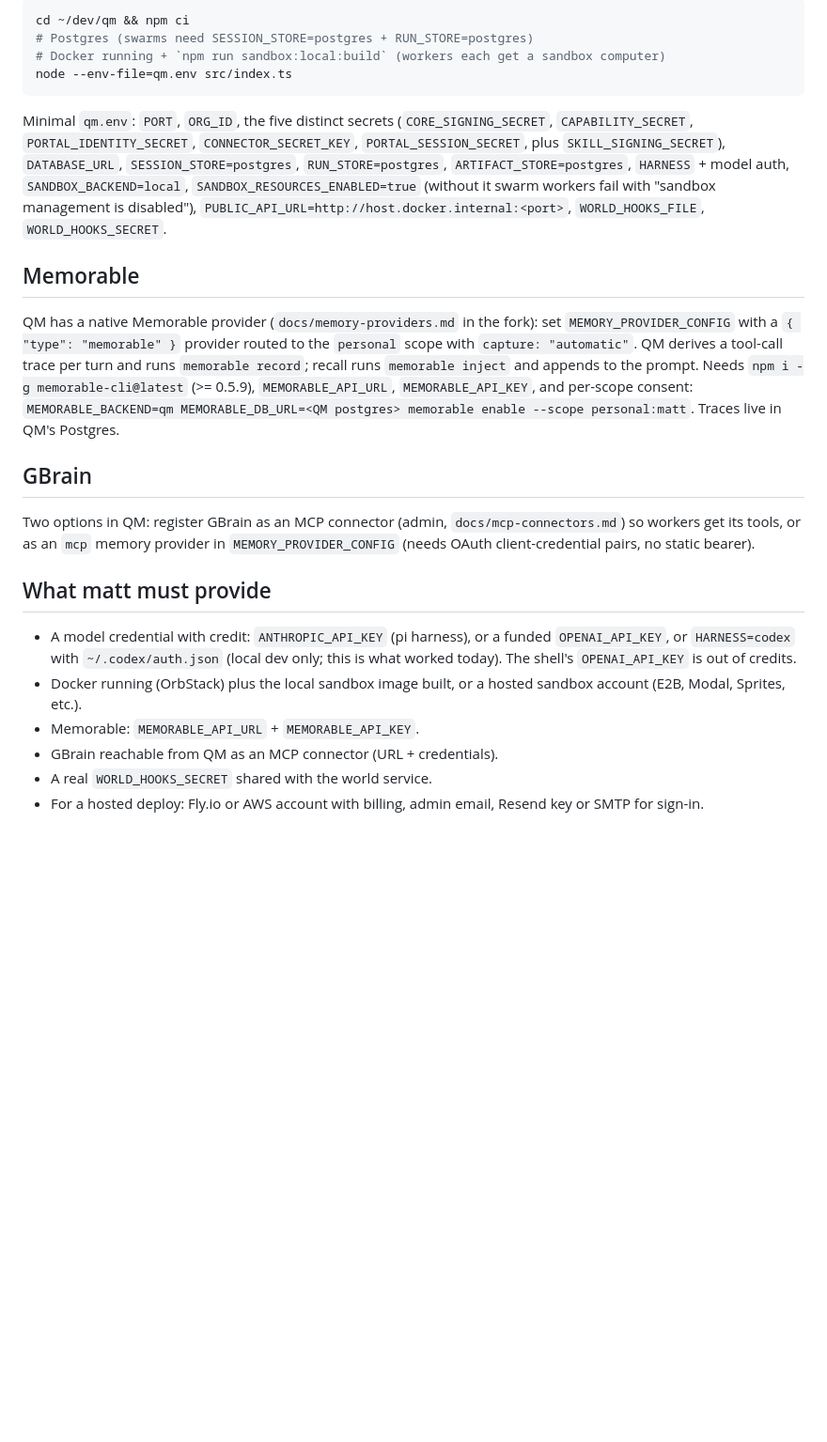
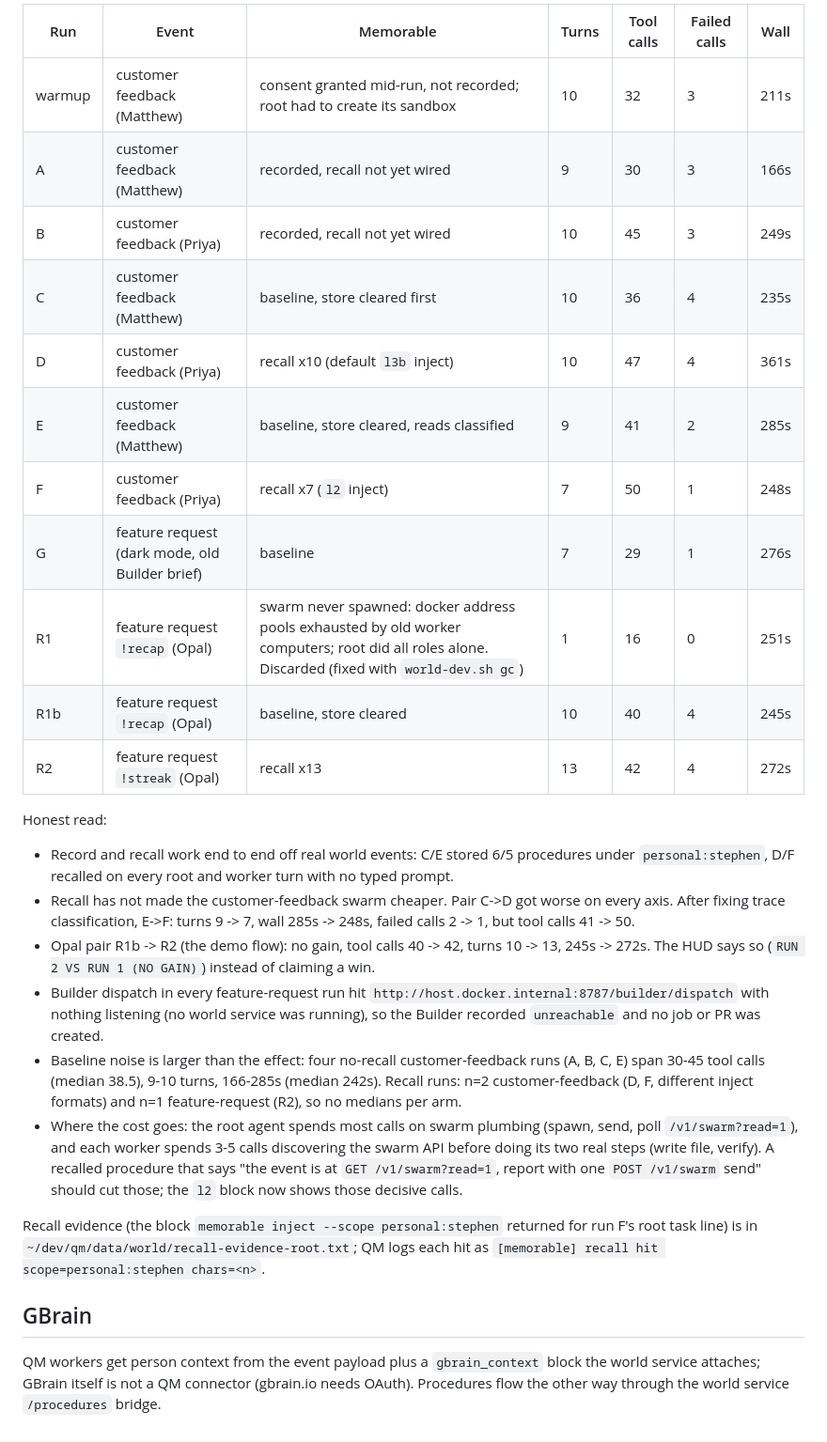
Before and after one commit to MatthewKim323/present, a Markdown page: docs/QM.md, the part around one of its changes. Shown at 94% size. GitHub-like rendering; blank space fills up the shorter version.

Commit message:
docs/QM.md: local QM runbook, fork extensions, measured run 1 vs run 2 numbers

````diff
--- a/docs/QM.md
+++ b/docs/QM.md
@@ -32,26 +32,29 @@ curl of a `customer_feedback.detected` event -> `202` -> root turn woke in `pers
 
-```bash
-cd ~/dev/qm && npm ci
-# Postgres (swarms need SESSION_STORE=postgres + RUN_STORE=postgres)
-# Docker running + `npm run sandbox:local:build` (workers each get a sandbox computer)
-node --env-file=qm.env src/index.ts
-```
+| Run | Event | Memorable | Turns | Tool calls | Failed calls | Wall |
+|---|---|---|---|---|---|---|
+| warmup | customer feedback (Matthew) | consent granted mid-run, not recorded; root had to create its sandbox | 10 | 32 | 3 | 211s |
+| A | customer feedback (Matthew) | recorded, recall not yet wired | 9 | 30 | 3 | 166s |
+| B | customer feedback (Priya) | recorded, recall not yet wired | 10 | 45 | 3 | 249s |
+| C | customer feedback (Matthew) | baseline, store cleared first | 10 | 36 | 4 | 235s |
+| D | customer feedback (Priya) | recall x10 (default `l3b` inject) | 10 | 47 | 4 | 361s |
+| E | customer feedback (Matthew) | baseline, store cleared, reads classified | 9 | 41 | 2 | 285s |
+| F | customer feedback (Priya) | recall x7 (`l2` inject) | 7 | 50 | 1 | 248s |
+| G | feature request (dark mode, old Builder brief) | baseline | 7 | 29 | 1 | 276s |
+| R1 | feature request `!recap` (Opal) | swarm never spawned: docker address pools exhausted by old worker computers; root did all roles alone. Discarded (fixed with `world-dev.sh gc`) | 1 | 16 | 0 | 251s |
+| R1b | feature request `!recap` (Opal) | baseline, store cleared | 10 | 40 | 4 | 245s |
+| R2 | feature request `!streak` (Opal) | recall x13 | 13 | 42 | 4 | 272s |
 
-Minimal `qm.env`: `PORT`, `ORG_ID`, the five distinct secrets (`CORE_SIGNING_SECRET`, `CAPABILITY_SECRET`, `PORTAL_IDENTITY_SECRET`, `CONNECTOR_SECRET_KEY`, `PORTAL_SESSION_SECRET`, plus `SKILL_SIGNING_SECRET`), `DATABASE_URL`, `SESSION_STORE=postgres`, `RUN_STORE=postgres`, `ARTIFACT_STORE=postgres`, `HARNESS` + model auth, `SANDBOX_BACKEND=local`, `SANDBOX_RESOURCES_ENABLED=true` (without it swarm workers fail with "sandbox management is disabled"), `PUBLIC_API_URL=http://host.docker.internal:<port>`, `WORLD_HOOKS_FILE`, `WORLD_HOOKS_SECRET`.
+Honest read:
 
-## Memorable
+- Record and recall work end to end off real world events: C/E stored 6/5 procedures under `personal:stephen`, D/F recalled on every root and worker turn with no typed prompt.
+- Recall has not made the customer-feedback swarm cheaper. Pair C->D got worse on every axis. After fixing trace classification, E->F: turns 9 -> 7, wall 285s -> 248s, failed calls 2 -> 1, but tool calls 41 -> 50.
+- Opal pair R1b -> R2 (the demo flow): no gain, tool calls 40 -> 42, turns 10 -> 13, 245s -> 272s. The HUD says so (`RUN 2 VS RUN 1 (NO GAIN)`) instead of claiming a win.
+- Builder dispatch in every feature-request run hit `http://host.docker.internal:8787/builder/dispatch` with nothing listening (no world service was running), so the Builder recorded `unreachable` and no job or PR was created.
+- Baseline noise is larger than the effect: four no-recall customer-feedback runs (A, B, C, E) span 30-45 tool calls (median 38.5), 9-10 turns, 166-285s (median 242s). Recall runs: n=2 customer-feedback (D, F, different inject formats) and n=1 feature-request (R2), so no medians per arm.
+- Where the cost goes: the root agent spends most calls on swarm plumbing (spawn, send, poll `/v1/swarm?read=1`), and each worker spends 3-5 calls discovering the swarm API before doing its two real steps (write file, verify). A recalled procedure that says "the event is at `GET /v1/swarm?read=1`, report with one `POST /v1/swarm` send" should cut those; the `l2` block now shows those decisive calls.
 
-QM has a native Memorable provider (`docs/memory-providers.md` in the fork): set `MEMORY_PROVIDER_CONFIG` with a `{ "type": "memorable" }` provider routed to the `personal` scope with `capture: "automatic"`. QM derives a tool-call trace per turn and runs `memorable record`; recall runs `memorable inject` and appends to the prompt. Needs `npm i -g memorable-cli@latest` (>= 0.5.9), `MEMORABLE_API_URL`, `MEMORABLE_API_KEY`, and per-scope consent: `MEMORABLE_BACKEND=qm MEMORABLE_DB_URL=<QM postgres> memorable enable --scope personal:matt`. Traces live in QM's Postgres.
+Recall evidence (the block `memorable inject --scope personal:stephen` returned for run F's root task line) is in `~/dev/qm/data/world/recall-evidence-root.txt`; QM logs each hit as `[memorable] recall hit scope=personal:stephen chars=<n>`.
 
 ## GBrain
 
-Two options in QM: register GBrain as an MCP connector (admin, `docs/mcp-connectors.md`) so workers get its tools, or as an `mcp` memory provider in `MEMORY_PROVIDER_CONFIG` (needs OAuth client-credential pairs, no static bearer).
-
-## What matt must provide
-
-- A model credential with credit: `ANTHROPIC_API_KEY` (pi harness), or a funded `OPENAI_API_KEY`, or `HARNESS=codex` with `~/.codex/auth.json` (local dev only; this is what worked today). The shell's `OPENAI_API_KEY` is out of credits.
-- Docker running (OrbStack) plus the local sandbox image built, or a hosted sandbox account (E2B, Modal, Sprites, etc.).
-- Memorable: `MEMORABLE_API_URL` + `MEMORABLE_API_KEY`.
-- GBrain reachable from QM as an MCP connector (URL + credentials).
-- A real `WORLD_HOOKS_SECRET` shared with the world service.
-- For a hosted deploy: Fly.io or AWS account with billing, admin email, Resend key or SMTP for sign-in.
+QM workers get person context from the event payload plus a `gbrain_context` block the world service attaches; GBrain itself is not a QM connector (gbrain.io needs OAuth). Procedures flow the other way through the world service `/procedures` bridge.
````
Also changed, not shown: other parts of docs/QM.md (+18 -18 lines).
